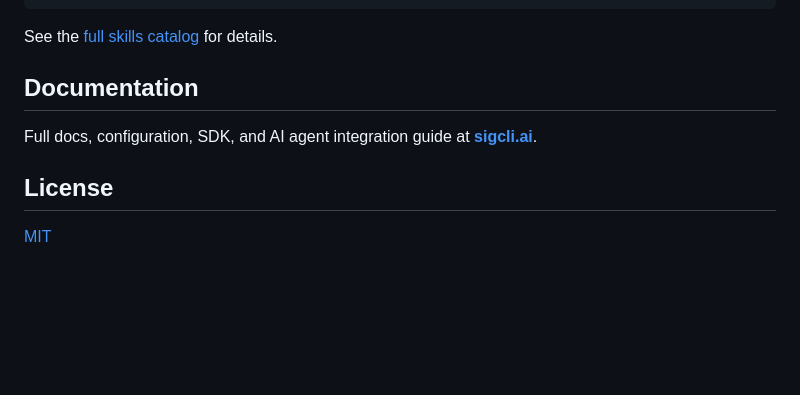
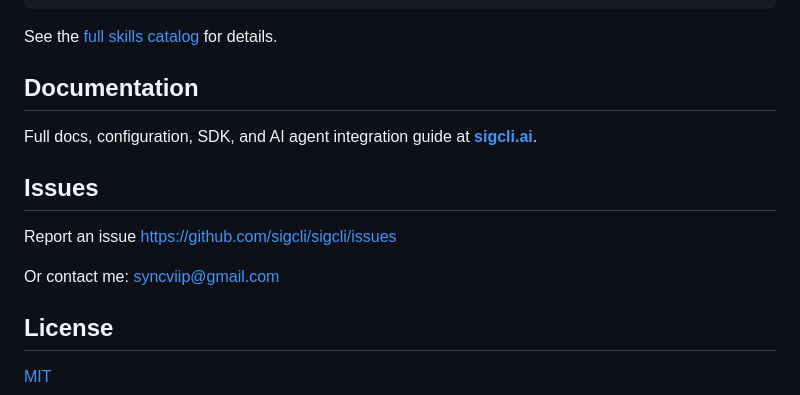
Before and after one commit to sigcli/sigcli, a Markdown page: README.md, the part around the change. Rendered like a GitHub page; blank space fills up the shorter version.

Commit message:
Add issues reporting and contact info to README (#186)
Added section for reporting issues and contact information.

```diff
--- a/README.md
+++ b/README.md
@@ -258,6 +258,11 @@ See the [full skills catalog](skills/README.md) for details.
 
 Full docs, configuration, SDK, and AI agent integration guide at **[sigcli.ai](https://sigcli.ai)**.
 
+## Issues
+Report an issue https://github.com/sigcli/sigcli/issues
+
+Or contact me: syncviip@gmail.com
+
 ## License
 
 [MIT](LICENSE)
```
